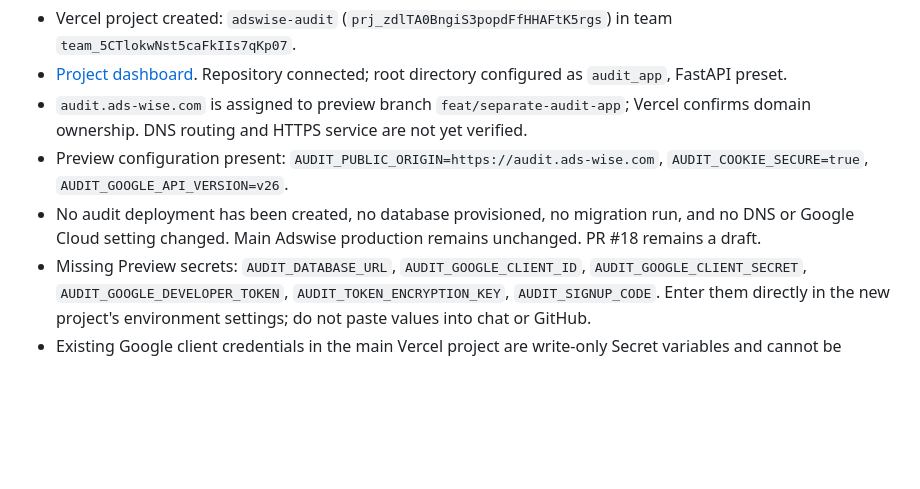
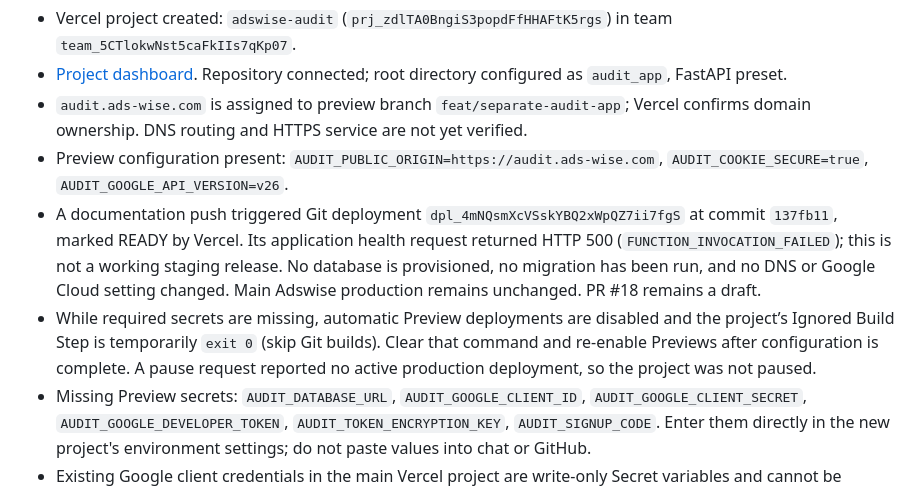
Before and after one commit to ahmedabuseif1997/ads-wise, a Markdown page: audit_app/README.md, the part around the change. Drawn GitHub-style; blank space fills up the shorter version.

Commit message:
Record staging health failure and hold automatic audit builds

```diff
--- a/audit_app/README.md
+++ b/audit_app/README.md
@@ -41,7 +41,8 @@ node --check audit_app/static/audit.js
 - [Project dashboard](https://vercel.com/httpsgithubcomahmedabuseif1997nexora-crmg/adswise-audit). Repository connected; root directory configured as `audit_app`, FastAPI preset.
 - `audit.ads-wise.com` is assigned to preview branch `feat/separate-audit-app`; Vercel confirms domain ownership. DNS routing and HTTPS service are not yet verified.
 - Preview configuration present: `AUDIT_PUBLIC_ORIGIN=https://audit.ads-wise.com`, `AUDIT_COOKIE_SECURE=true`, `AUDIT_GOOGLE_API_VERSION=v26`.
-- No audit deployment has been created, no database provisioned, no migration run, and no DNS or Google Cloud setting changed. Main Adswise production remains unchanged. PR #18 remains a draft.
+- A documentation push triggered Git deployment `dpl_4mNQsmXcVSskYBQ2xWpQZ7ii7fgS` at commit `137fb11`, marked READY by Vercel. Its application health request returned HTTP 500 (`FUNCTION_INVOCATION_FAILED`); this is not a working staging release. No database is provisioned, no migration has been run, and no DNS or Google Cloud setting changed. Main Adswise production remains unchanged. PR #18 remains a draft.
+- While required secrets are missing, automatic Preview deployments are disabled and the project’s Ignored Build Step is temporarily `exit 0` (skip Git builds). Clear that command and re-enable Previews after configuration is complete. A pause request reported no active production deployment, so the project was not paused.
 - Missing Preview secrets: `AUDIT_DATABASE_URL`, `AUDIT_GOOGLE_CLIENT_ID`, `AUDIT_GOOGLE_CLIENT_SECRET`, `AUDIT_GOOGLE_DEVELOPER_TOKEN`, `AUDIT_TOKEN_ENCRYPTION_KEY`, `AUDIT_SIGNUP_CODE`. Enter them directly in the new project's environment settings; do not paste values into chat or GitHub.
 - Existing Google client credentials in the main Vercel project are write-only Secret variables and cannot be exported by this connection. No `GOOGLE_ADS_DEVELOPER_TOKEN` was listed in the main project's environment metadata. Reuse the existing Google OAuth application and any existing approved developer token; a new OAuth application is not required.
 - Create a new audit-only staging PostgreSQL database via the project's Storage tab and set `AUDIT_DATABASE_URL` (do not reuse the main database). Choose the provider plan explicitly; no paid storage was ordered.
```
